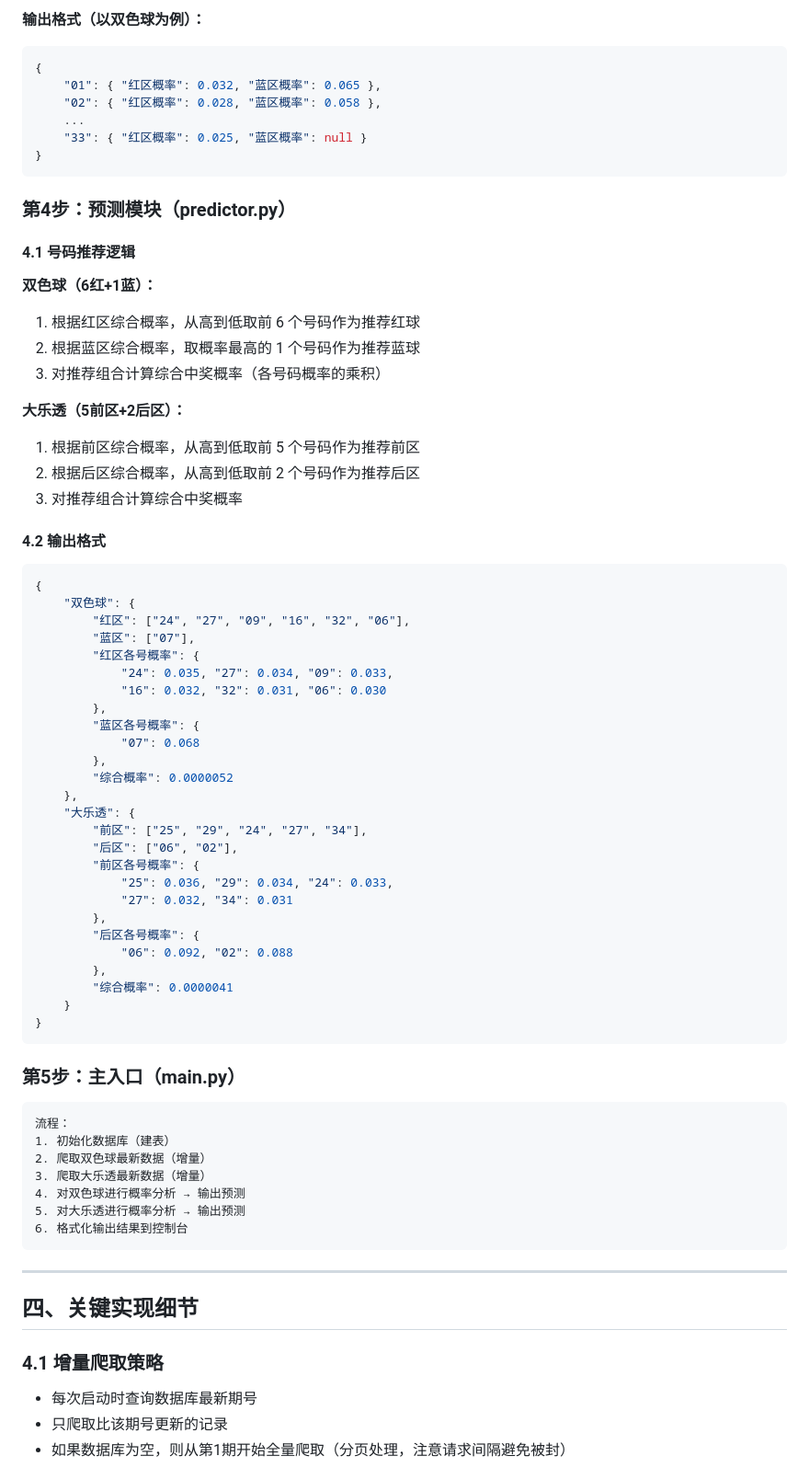
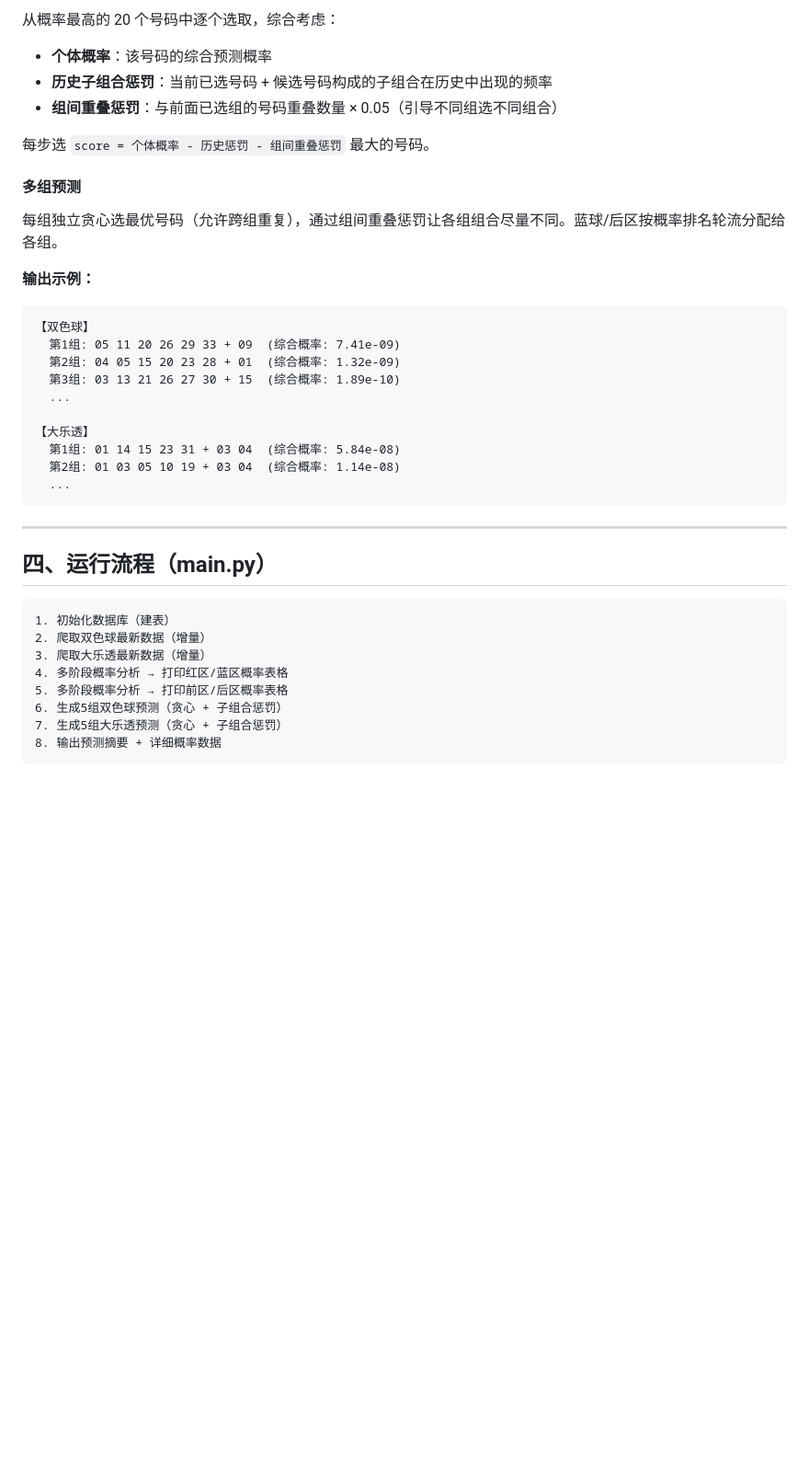
Before and after one commit to Liu-MingXuan/lottery_prediction, a Markdown page: 开发流程文档.md, the part around one of its changes. Shown at 92% size. Rendered like a GitHub page; blank space fills up the shorter version.

Commit message:
docs: 更新开发流程文档
同步项目重构后的目录结构、子组合惩罚算法、
多阶段概率展示、多组预测等所有变更。

Co-Authored-By: Claude Opus 4.7 <noreply@anthropic.com>

````diff
--- a/开发流程文档.md
+++ b/开发流程文档.md
@@ -132,77 +146,41 @@ caipiao/
 
-**输出格式（以双色球为例）：**
-```json
-{
-    "01": { "红区概率": 0.032, "蓝区概率": 0.065 },
-    "02": { "红区概率": 0.028, "蓝区概率": 0.058 },
-    ...
-    "33": { "红区概率": 0.025, "蓝区概率": null }
-}
+从概率最高的 20 个号码中逐个选取，综合考虑：
+- **个体概率**：该号码的综合预测概率
+- **历史子组合惩罚**：当前已选号码 + 候选号码构成的子组合在历史中出现的频率
+- **组间重叠惩罚**：与前面已选组的号码重叠数量 × 0.05（引导不同组选不同组合）
+
+每步选 `score = 个体概率 - 历史惩罚 - 组间重叠惩罚` 最大的号码。
+
+#### 多组预测
+
+每组独立贪心选最优号码（允许跨组重复），通过组间重叠惩罚让各组组合尽量不同。蓝球/后区按概率排名轮流分配给各组。
+
+**输出示例：**
 ```
+【双色球】
+  第1组: 05 11 20 26 29 33 + 09  (综合概率: 7.41e-09)
+  第2组: 04 05 15 20 23 28 + 01  (综合概率: 1.32e-09)
+  第3组: 03 13 21 26 27 30 + 15  (综合概率: 1.89e-10)
+  ...
 
-### 第4步：预测模块（predictor.py）
-
-#### 4.1 号码推荐逻辑
-
-**双色球（6红+1蓝）：**
-1. 根据红区综合概率，从高到低取前 6 个号码作为推荐红球
-2. 根据蓝区综合概率，取概率最高的 1 个号码作为推荐蓝球
-3. 对推荐组合计算综合中奖概率（各号码概率的乘积）
-
-**大乐透（5前区+2后区）：**
-1. 根据前区综合概率，从高到低取前 5 个号码作为推荐前区
-2. 根据后区综合概率，从高到低取前 2 个号码作为推荐后区
-3. 对推荐组合计算综合中奖概率
-
-#### 4.2 输出格式
-
-```json
-{
-    "双色球": {
-        "红区": ["24", "27", "09", "16", "32", "06"],
-        "蓝区": ["07"],
-        "红区各号概率": {
-            "24": 0.035, "27": 0.034, "09": 0.033,
-            "16": 0.032, "32": 0.031, "06": 0.030
-        },
-        "蓝区各号概率": {
-            "07": 0.068
-        },
-        "综合概率": 0.0000052
-    },
-    "大乐透": {
-        "前区": ["25", "29", "24", "27", "34"],
-        "后区": ["06", "02"],
-        "前区各号概率": {
-            "25": 0.036, "29": 0.034, "24": 0.033,
-            "27": 0.032, "34": 0.031
-        },
-        "后区各号概率": {
-            "06": 0.092, "02": 0.088
-        },
-        "综合概率": 0.0000041
-    }
-}
-```
-
-### 第5步：主入口（main.py）
-
-```
-流程：
-1. 初始化数据库（建表）
-2. 爬取双色球最新数据（增量）
-3. 爬取大乐透最新数据（增量）
-4. 对双色球进行概率分析 → 输出预测
-5. 对大乐透进行概率分析 → 输出预测
-6. 格式化输出结果到控制台
+【大乐透】
+  第1组: 01 14 15 23 31 + 03 04  (综合概率: 5.84e-08)
+  第2组: 01 03 05 10 19 + 03 04  (综合概率: 1.14e-08)
+  ...
 ```
 
 ---
 
-## 四、关键实现细节
+## 四、运行流程（main.py）
 
-### 4.1 增量爬取策略
-- 每次启动时查询数据库最新期号
-- 只爬取比该期号更新的记录
-- 如果数据库为空，则从第1期开始全量爬取（分页处理，注意请求间隔避免被封）
+```
+1. 初始化数据库（建表）
+2. 爬取双色球最新数据（增量）
+3. 爬取大乐透最新数据（增量）
+4. 多阶段概率分析 → 打印红区/蓝区概率表格
+5. 多阶段概率分析 → 打印前区/后区概率表格
+6. 生成5组双色球预测（贪心 + 子组合惩罚）
+7. 生成5组大乐透预测（贪心 + 子组合惩罚）
+8. 输出预测摘要 + 详细概率数据
+```
 
````
Also changed, not shown: other parts of 开发流程文档.md (+100 -90 lines).
